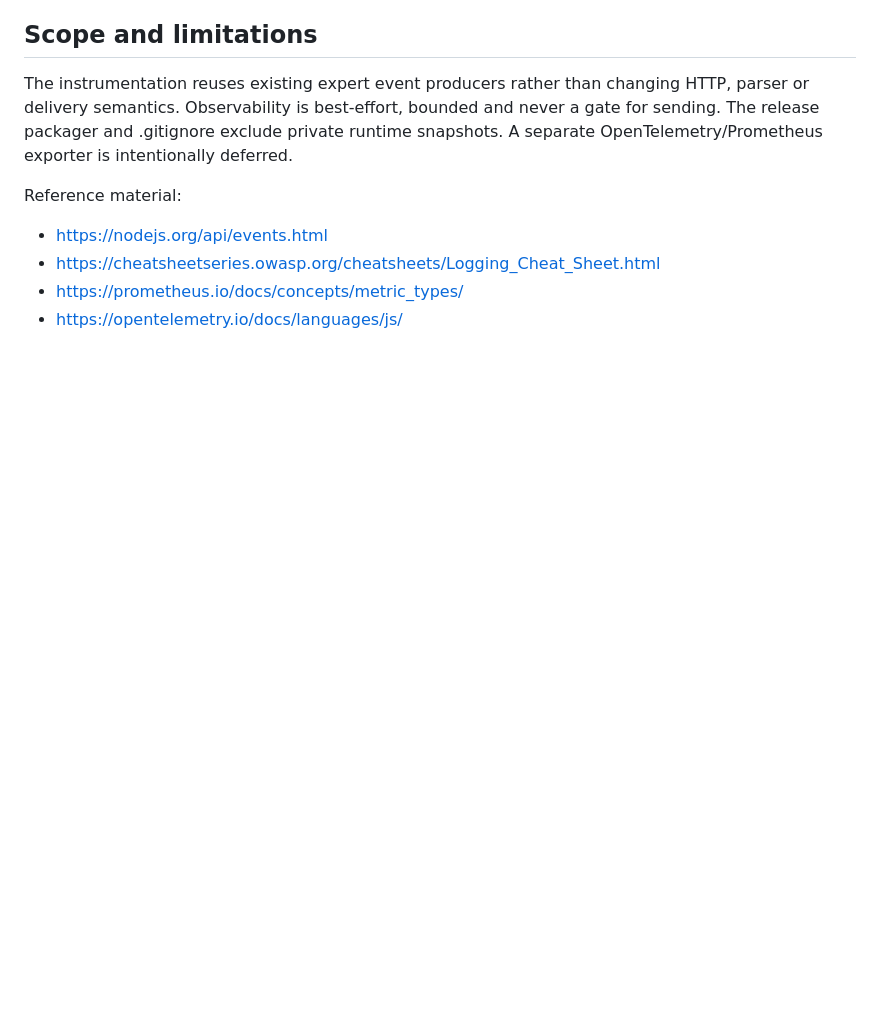
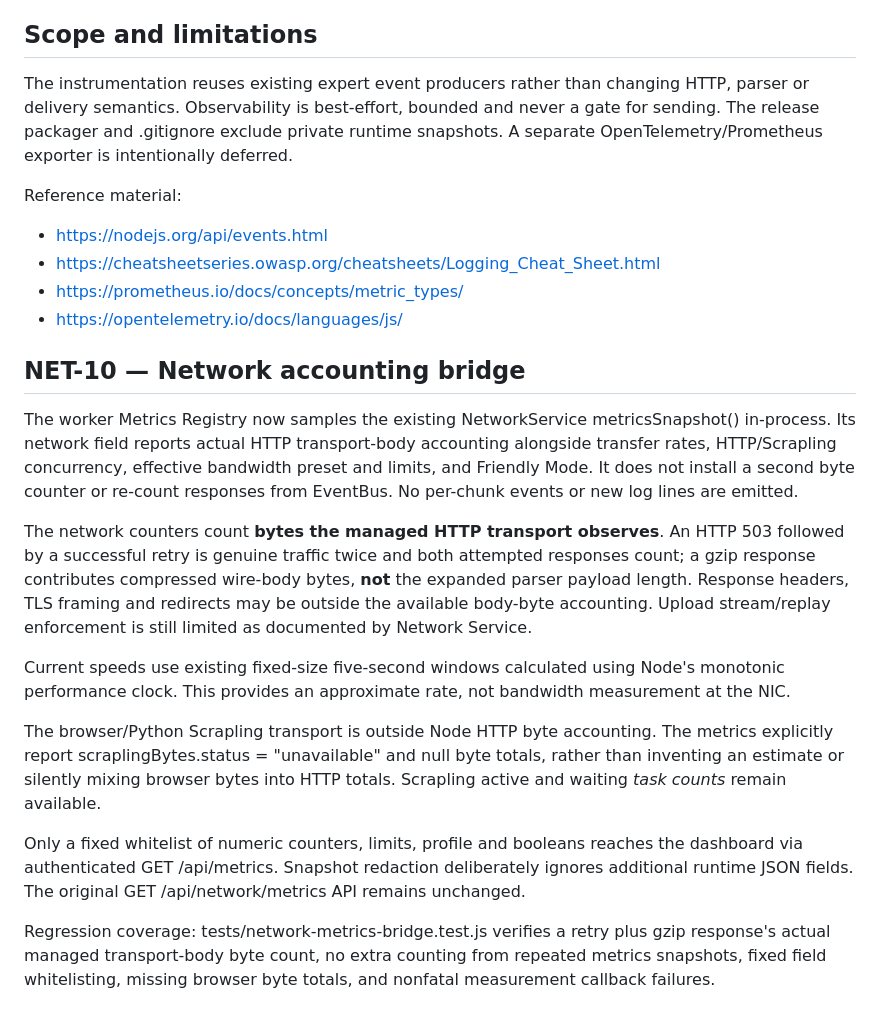
Before and after one commit to yhymid/XFeeder, a Markdown page: docs/observability-events-metrics.md, the part around the change. Drawn GitHub-style; blank space fills up the shorter version.

Commit message:
docs(net-10): clarify monotonic wire-byte metrics, retry accounting and unavailable Scrapling totals

```diff
--- a/docs/observability-events-metrics.md
+++ b/docs/observability-events-metrics.md
@@ -75,3 +75,41 @@ Reference material:
 - https://cheatsheetseries.owasp.org/cheatsheets/Logging_Cheat_Sheet.html
 - https://prometheus.io/docs/concepts/metric_types/
 - https://opentelemetry.io/docs/languages/js/
+
+## NET-10 — Network accounting bridge
+
+The worker Metrics Registry now samples the existing NetworkService
+metricsSnapshot() in-process. Its network field reports actual HTTP
+transport-body accounting alongside transfer rates, HTTP/Scrapling
+concurrency, effective bandwidth preset and limits, and Friendly Mode.
+It does not install a second byte counter or re-count responses from
+EventBus. No per-chunk events or new log lines are emitted.
+
+The network counters count **bytes the managed HTTP transport observes**.
+An HTTP 503 followed by a successful retry is genuine traffic twice and
+both attempted responses count; a gzip response contributes compressed
+wire-body bytes, **not** the expanded parser payload length.
+Response headers, TLS framing and redirects may be outside the
+available body-byte accounting. Upload stream/replay enforcement is
+still limited as documented by Network Service.
+
+Current speeds use existing fixed-size five-second windows calculated
+using Node's monotonic performance clock. This provides an approximate
+rate, not bandwidth measurement at the NIC.
+
+The browser/Python Scrapling transport is outside Node HTTP byte
+accounting. The metrics explicitly report
+scraplingBytes.status = "unavailable" and null byte totals, rather than
+inventing an estimate or silently mixing browser bytes into HTTP totals.
+Scrapling active and waiting *task counts* remain available.
+
+Only a fixed whitelist of numeric counters, limits, profile and booleans
+reaches the dashboard via authenticated GET /api/metrics. Snapshot
+redaction deliberately ignores additional runtime JSON fields.
+The original GET /api/network/metrics API remains unchanged.
+
+Regression coverage: tests/network-metrics-bridge.test.js verifies
+a retry plus gzip response's actual managed transport-body byte count,
+no extra counting from repeated metrics snapshots, fixed field
+whitelisting, missing browser byte totals, and nonfatal measurement
+callback failures.
```
